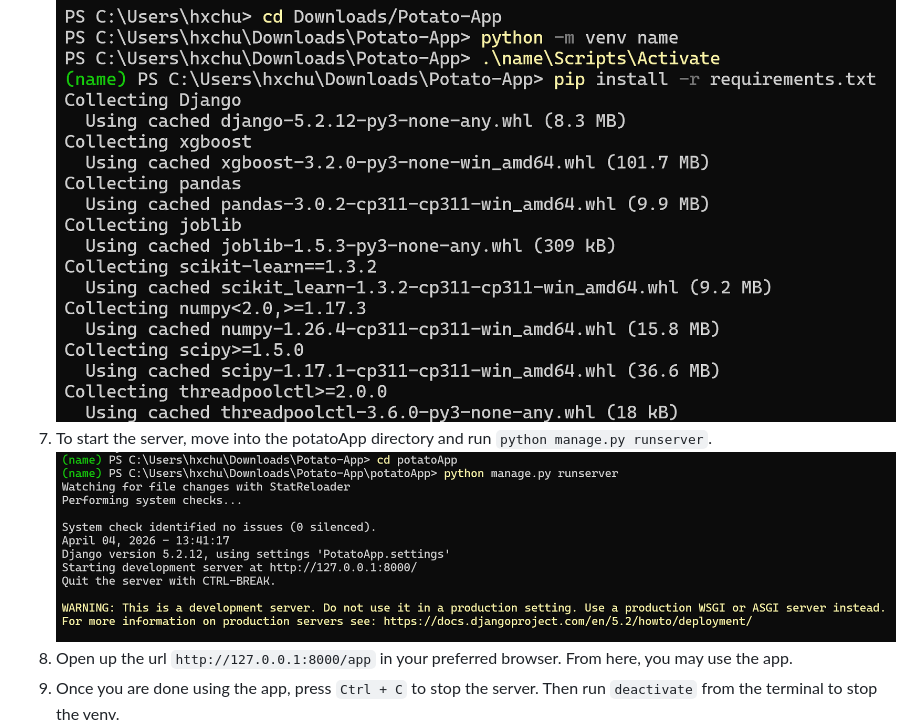
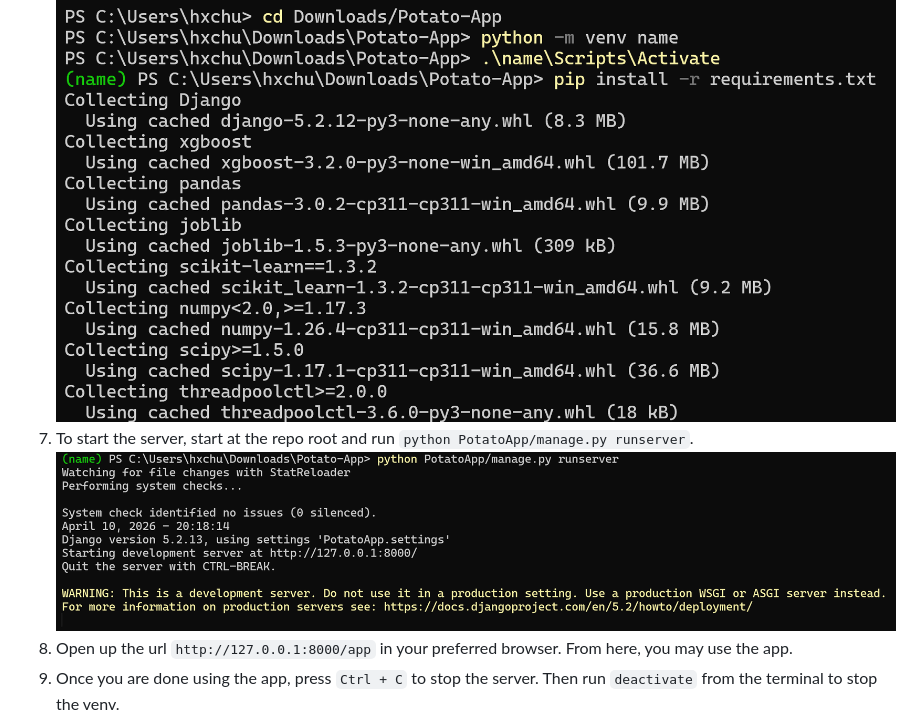
Before and after one commit to hxchu528/Potato-App, a Markdown page: README.md, the part around the change. Rendered like a GitHub page; pictures changed too: img/server_start.png.

````diff
--- a/README.md
+++ b/README.md
@@ -13,7 +13,7 @@ Location of the venv underlined in red.
 ![venv start](./img/venv_start.png)
 5. If this is your first time running the app, run ```pip install -r requirements.txt```. This may take a while to run. Otherwise skip this step if already done previously.
 ![downloading third party libraries](./img/pip_install.png)
-6. To start the server, move into the potatoApp directory and run ```python manage.py runserver```.
+6. To start the server, start at the repo root and run ```python PotatoApp/manage.py runserver```.
 ![run server](./img/server_start.png)
 7. Open up the url ```http://127.0.0.1:8000/app``` in your preferred browser. From here, you may use the app.
 8. Once you are done using the app, press ```Ctrl + C``` to stop the server. Then run ```deactivate``` from the terminal to stop the venv.
````
Also changed, not shown: 3 other files.
